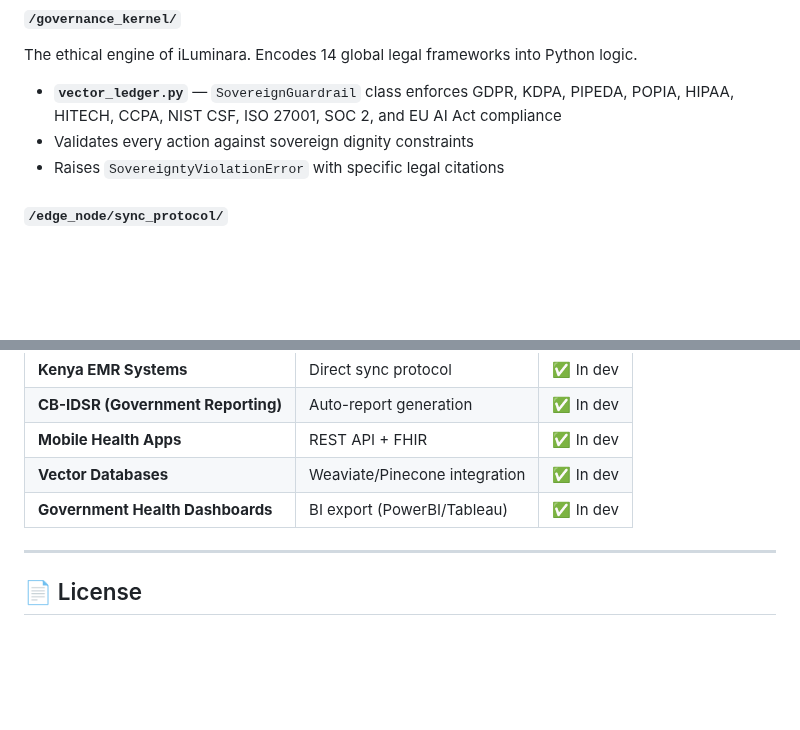
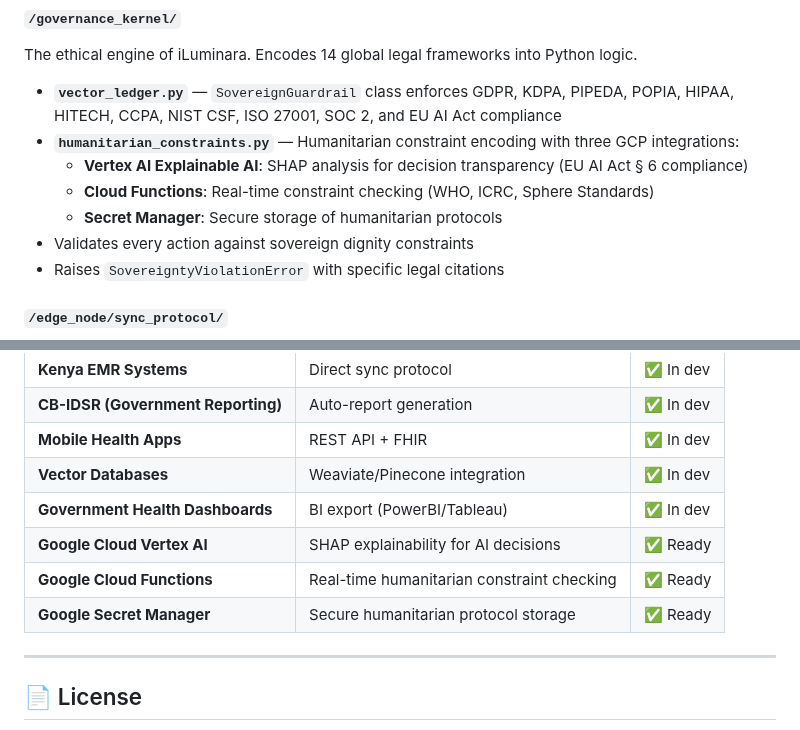
Before and after one commit to VISENDI56/iLuminara-Core, a Markdown page: README.md, 2 parts joined by grey strips. GitHub-like rendering; blank space fills up the shorter version.

```diff
--- a/README.md
+++ b/README.md
@@ -40,6 +40,10 @@ Built on four foundational pillars:
 #### `/governance_kernel/`
 The ethical engine of iLuminara. Encodes 14 global legal frameworks into Python logic.
 - **`vector_ledger.py`** — `SovereignGuardrail` class enforces GDPR, KDPA, PIPEDA, POPIA, HIPAA, HITECH, CCPA, NIST CSF, ISO 27001, SOC 2, and EU AI Act compliance
+- **`humanitarian_constraints.py`** — Humanitarian constraint encoding with three GCP integrations:
+  - **Vertex AI Explainable AI**: SHAP analysis for decision transparency (EU AI Act § 6 compliance)
+  - **Cloud Functions**: Real-time constraint checking (WHO, ICRC, Sphere Standards)
+  - **Secret Manager**: Secure storage of humanitarian protocols
 - Validates every action against sovereign dignity constraints
 - Raises `SovereigntyViolationError` with specific legal citations
 
@@ -311,6 +356,9 @@ iLuminara-Core is production-ready for:
 | **Mobile Health Apps** | REST API + FHIR | ✅ In dev |
 | **Vector Databases** | Weaviate/Pinecone integration | ✅ In dev |
 | **Government Health Dashboards** | BI export (PowerBI/Tableau) | ✅ In dev |
+| **Google Cloud Vertex AI** | SHAP explainability for AI decisions | ✅ Ready |
+| **Google Cloud Functions** | Real-time humanitarian constraint checking | ✅ Ready |
+| **Google Secret Manager** | Secure humanitarian protocol storage | ✅ Ready |
 
 ---
 
```
Also changed, not shown: other parts of README.md (+42 -1 lines).
